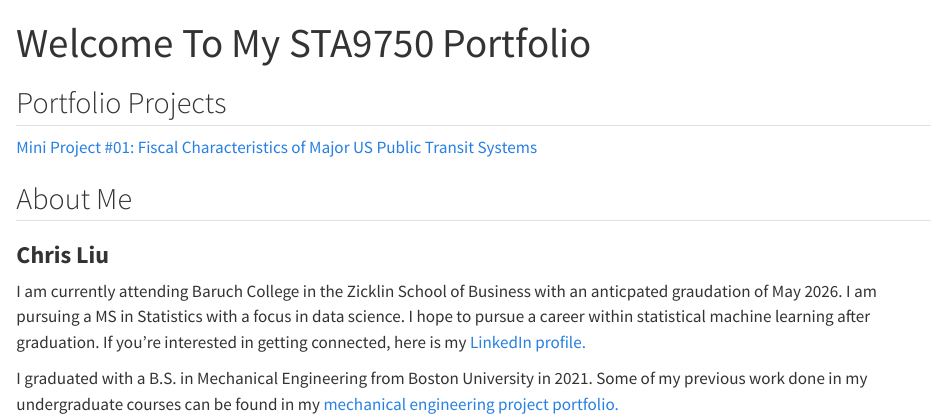
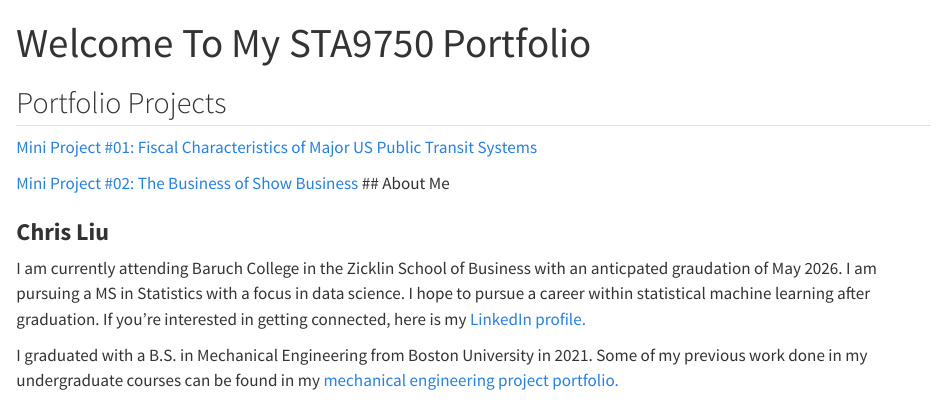
Before and after one commit to cliu98/STA9750-2024-FALL, a Quarto document (index.qmd): the page in a window 1100 px wide, from its top. Rendered offline with R 4.5, knitr and Pandoc in place of Quarto, with nearby package versions.

Commit message:
updating main site

```diff
--- a/index.qmd
+++ b/index.qmd
@@ -6,6 +6,8 @@ title: "Welcome To My STA9750 Portfolio"
 
 [Mini Project #01: Fiscal Characteristics of Major US Public Transit Systems](https://cliu98.github.io/STA9750-2024-FALL/mp01.html)
 
+
+[Mini Project #02: The Business of Show Business](https://cliu98.github.io/STA9750-2024-FALL/mp02.html)
 ## About Me
 
 ### **Chris Liu**
```
